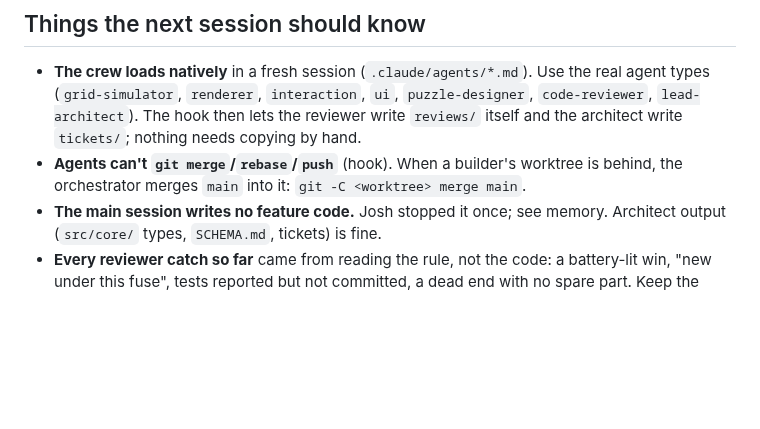
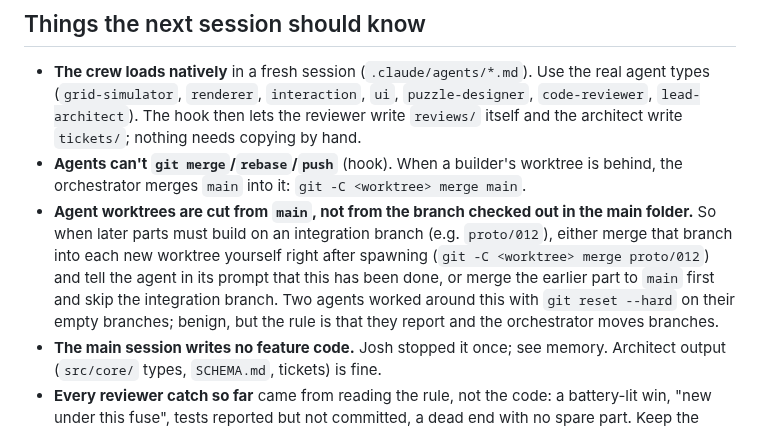
Before and after one commit to joshkeal-daboyz/rest-prototype, a Markdown page: docs/handoff.md, the part around the change. Drawn GitHub-style; blank space fills up the shorter version.

Commit message:
Hand-off: agent worktrees are cut from main

```diff
--- a/docs/handoff.md
+++ b/docs/handoff.md
@@ -23,6 +23,7 @@
 
 - **The crew loads natively** in a fresh session (`.claude/agents/*.md`). Use the real agent types (`grid-simulator`, `renderer`, `interaction`, `ui`, `puzzle-designer`, `code-reviewer`, `lead-architect`). The hook then lets the reviewer write `reviews/` itself and the architect write `tickets/`; nothing needs copying by hand.
 - **Agents can't `git merge`/`rebase`/`push`** (hook). When a builder's worktree is behind, the orchestrator merges `main` into it: `git -C <worktree> merge main`.
+- **Agent worktrees are cut from `main`, not from the branch checked out in the main folder.** So when later parts must build on an integration branch (e.g. `proto/012`), either merge that branch into each new worktree yourself right after spawning (`git -C <worktree> merge proto/012`) and tell the agent in its prompt that this has been done, or merge the earlier part to `main` first and skip the integration branch. Two agents worked around this with `git reset --hard` on their empty branches; benign, but the rule is that they report and the orchestrator moves branches.
 - **The main session writes no feature code.** Josh stopped it once; see memory. Architect output (`src/core/` types, `SCHEMA.md`, tickets) is fine.
 - **Every reviewer catch so far** came from reading the rule, not the code: a battery-lit win, "new under this fuse", tests reported but not committed, a dead end with no spare part. Keep the reviewer on Opus.
 - **Josh's design calls on record** (SCHEMA.md "Rules the simulator derives"): a battery never wins a job; every readable fault signals; a trap must be readable and recoverable; load reads by size and brightness.
```
